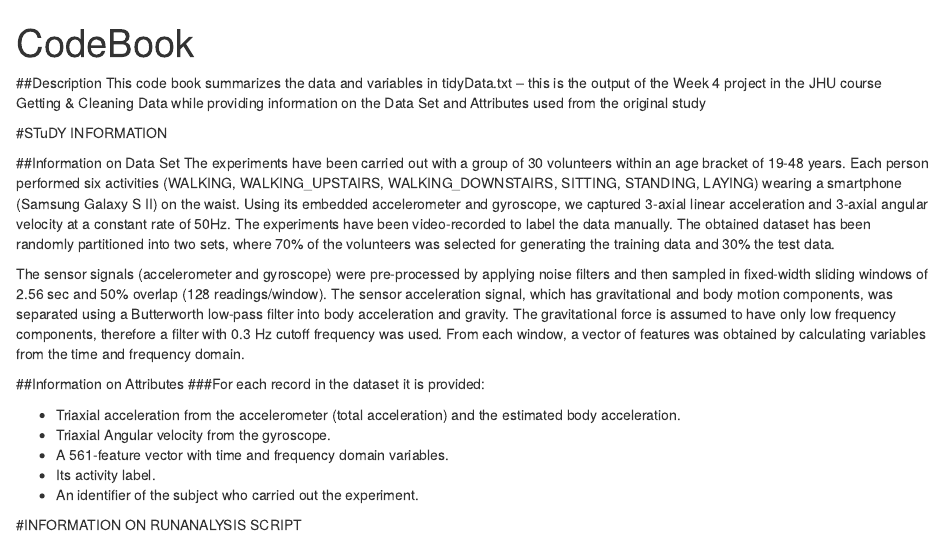
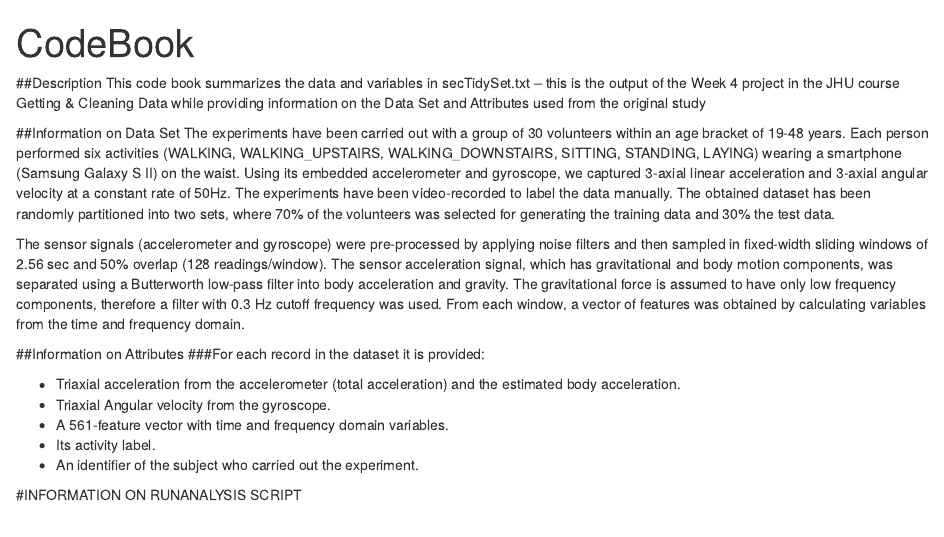
Before and after one commit to Adi0406/Getting-and-Cleaning-Data-Week-4-, an R Markdown document (CodeBook.Rmd): the page in a window 1100 px wide, from its top. Rendered offline with R 4.5, knitr and Pandoc, with nearby package versions.

Commit message:
Update CodeBook.Rmd

````diff
--- a/CodeBook.Rmd
+++ b/CodeBook.Rmd
@@ -6,9 +6,8 @@ output: html_document
 ```{r setup, include=FALSE}
 knitr::opts_chunk$set(echo = TRUE)
 ```
-##Description This code book summarizes the data and variables in tidyData.txt -- this is the output of the Week 4 project in the JHU course Getting & Cleaning Data while providing information on the Data Set and Attributes used from the original study
+##Description This code book summarizes the data and variables in secTidySet.txt -- this is the output of the Week 4 project in the JHU course Getting & Cleaning Data while providing information on the Data Set and Attributes used from the original study
 
-#STuDY INFORMATION
 
 ##Information on Data Set The experiments have been carried out with a group of 30 volunteers within an age bracket of 19-48 years. Each person performed six activities (WALKING, WALKING_UPSTAIRS, WALKING_DOWNSTAIRS, SITTING, STANDING, LAYING) wearing a smartphone (Samsung Galaxy S II) on the waist. Using its embedded accelerometer and gyroscope, we captured 3-axial linear acceleration and 3-axial angular velocity at a constant rate of 50Hz. The experiments have been video-recorded to label the data manually. The obtained dataset has been randomly partitioned into two sets, where 70% of the volunteers was selected for generating the training data and 30% the test data.
 
````
